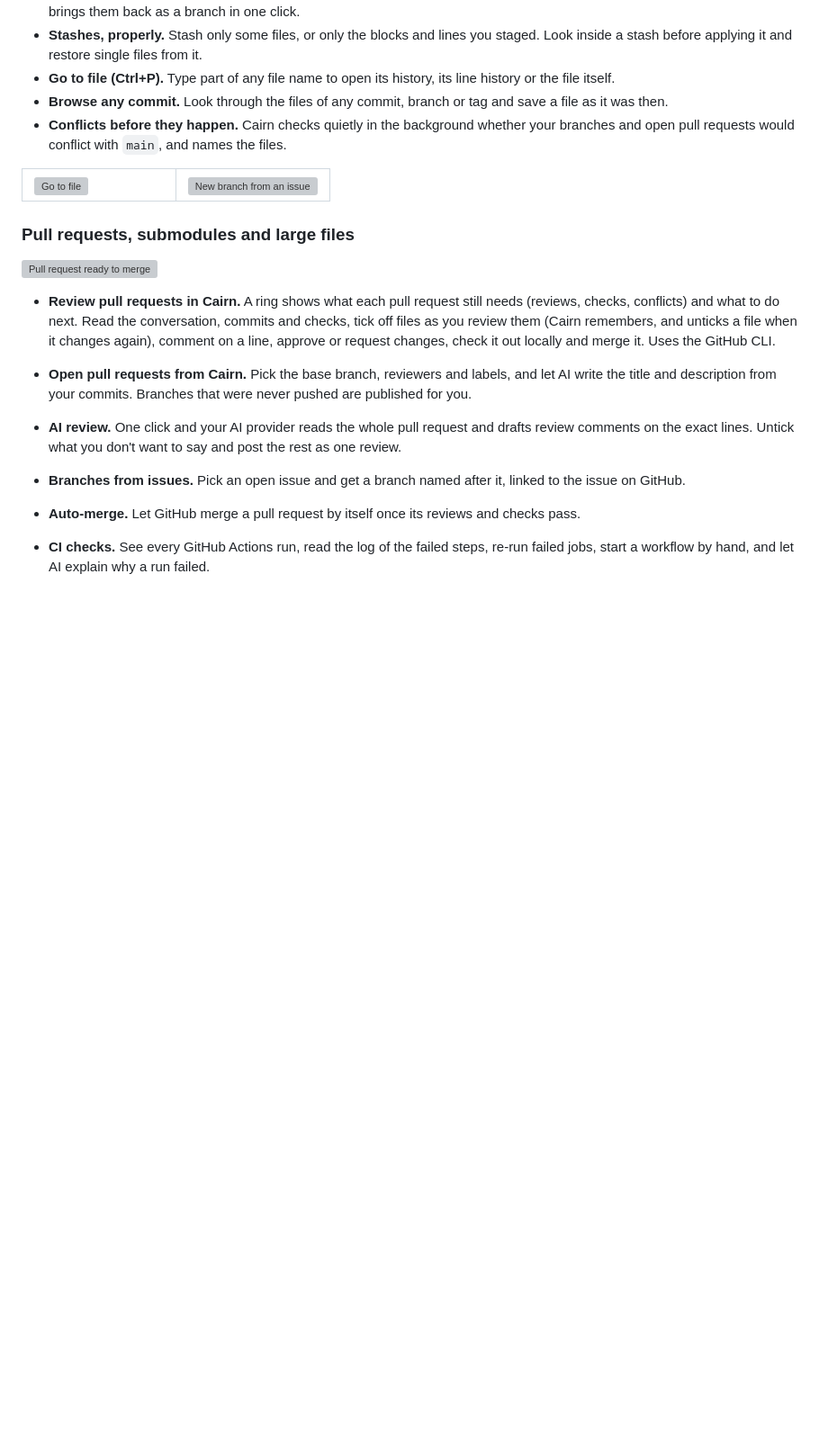
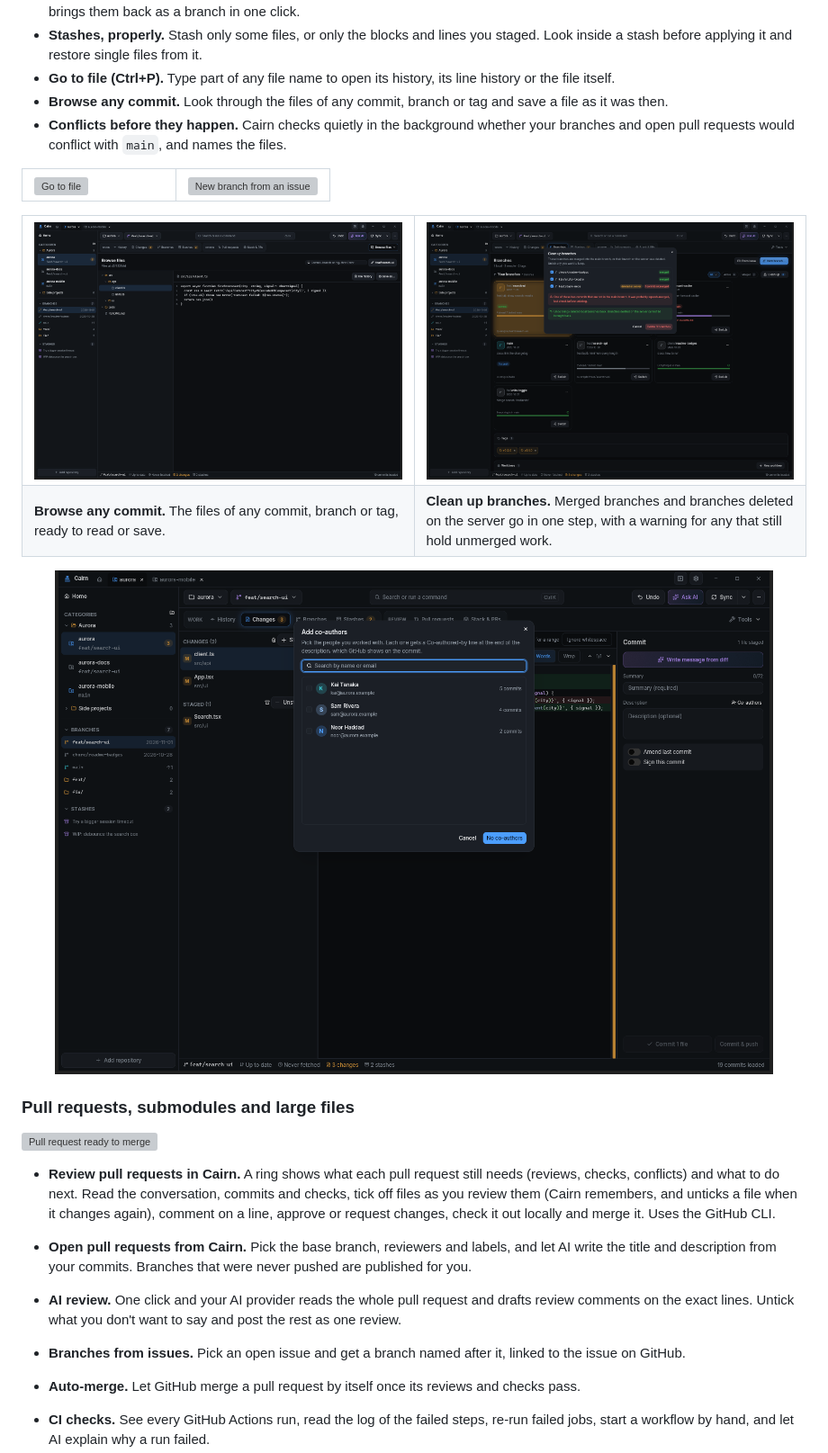
Before and after one commit to JackLuciano/cairn, a Markdown page: README.md, the part around one of its changes. Shown at 90% size. Drawn GitHub-style; pictures changed too: docs/screenshots/dark/browse.png (added), docs/screenshots/dark/cleanup.png (added), docs/screenshots/dark/coauthors.png (added); blank space fills up the shorter version; grey boxes are pictures that could not be loaded.

```diff
--- a/README.md
+++ b/README.md
@@ -116,6 +116,20 @@ branches.
 </tr>
 </table>
 
+<table>
+<tr>
+<td width="50%"><img src="docs/screenshots/dark/browse.png" alt="Browse files at a commit"></td>
+<td width="50%"><img src="docs/screenshots/dark/cleanup.png" alt="Clean up branches"></td>
+</tr>
+<tr>
+<td><b>Browse any commit.</b> The files of any commit, branch or tag, ready to read or save.</td>
+<td><b>Clean up branches.</b> Merged branches and branches deleted on the server go in one step,
+with a warning for any that still hold unmerged work.</td>
+</tr>
+</table>
+
+<img src="docs/screenshots/dark/coauthors.png" alt="Add co-authors to a commit" width="100%">
+
 ### Pull requests, submodules and large files
 
 <img src="docs/screenshots/dark/pull-requests.png" alt="Pull request ready to merge" width="100%">
```
Also changed, not shown: other parts of README.md (+13 -0 lines), docs/screenshots/dark/checks.png (added), docs/screenshots/dark/releases.png (added), 8 other files.
